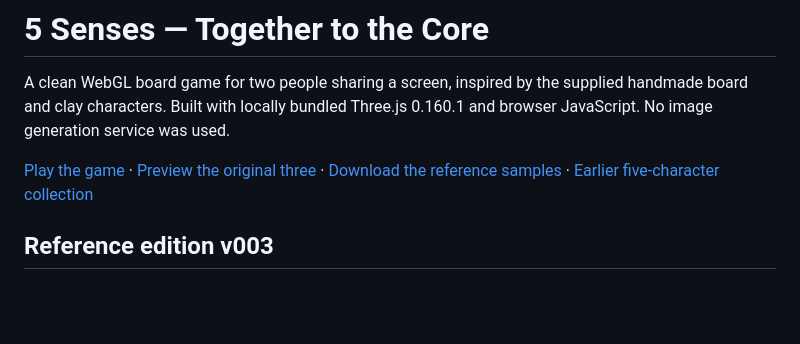
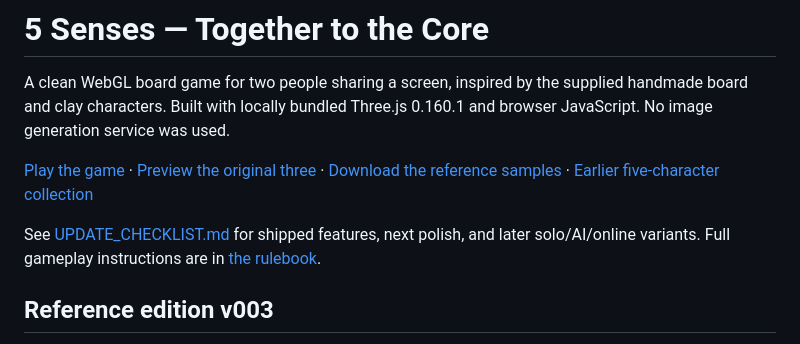
Before and after one commit to Tboy450/five-senses, a Markdown page: README.md, the part around the change. Drawn GitHub-style; blank space fills up the shorter version.

```diff
--- a/README.md
+++ b/README.md
@@ -3,6 +3,8 @@
 A clean WebGL board game for two people sharing a screen, inspired by the supplied handmade board and clay characters. Built with locally bundled Three.js 0.160.1 and browser JavaScript. No image generation service was used.
 
 [Play the game](https://five-senses-together-core.tboy450.chatgpt.site/) · [Preview the original three](https://five-senses-together-core.tboy450.chatgpt.site/ghosts.html) · [Download the reference samples](https://five-senses-together-core.tboy450.chatgpt.site/assets/ghosts/original-three-v003.zip) · [Earlier five-character collection](https://five-senses-together-core.tboy450.chatgpt.site/assets/ghosts/little-misfits-v002.zip)
+
+See [UPDATE_CHECKLIST.md](UPDATE_CHECKLIST.md) for shipped features, next polish, and later solo/AI/online variants. Full gameplay instructions are in [the rulebook](dist/RULES.md).
 
 ## Reference edition v003
 
```
Also changed, not shown: UPDATE_CHECKLIST.md (added, +41 -0 lines), dist/UPDATE_CHECKLIST.md (added, +41 -0 lines).
